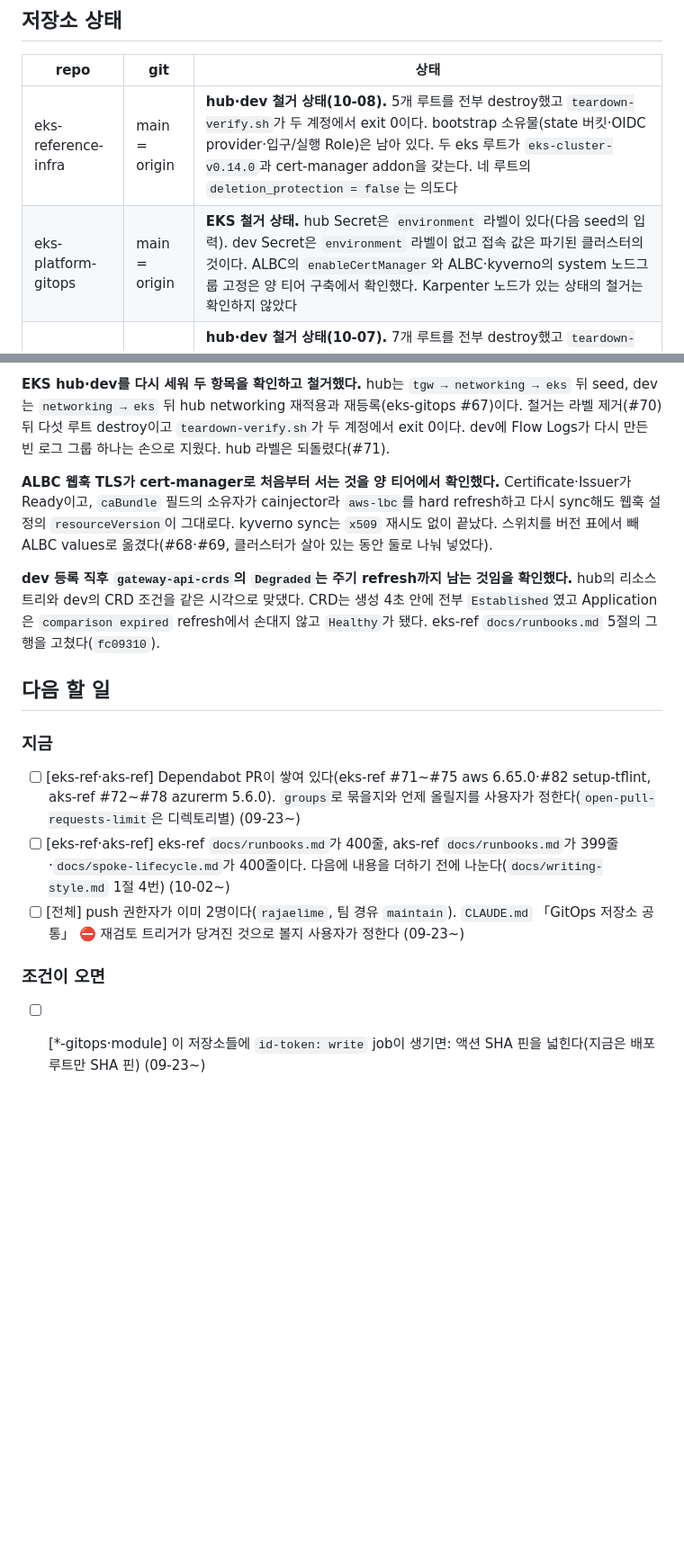
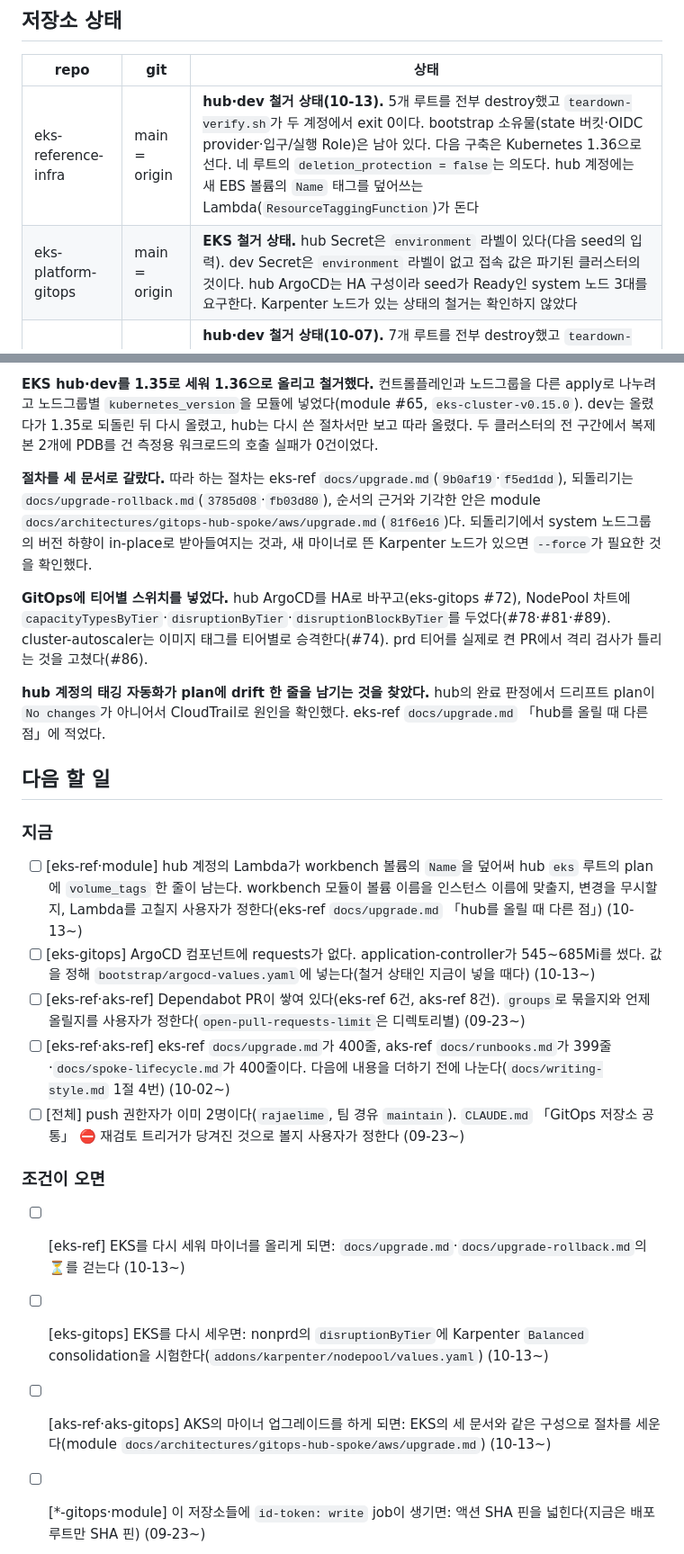
Before and after one commit to skax-ca/iac-module-library, a Markdown page: .claude/session.md, 2 parts joined by grey strips. Shown at 90% size. Drawn GitHub-style; blank space fills up the shorter version.

Commit message:
docs(session): EKS 1.35→1.36 업그레이드·되돌리기 실측과 철거를 기록한다
Co-Authored-By: Claude Opus 5.5 <noreply@anthropic.com>
Claude-Session: https://claude.ai/code/session_01Ucj2omyhbHmkhdaM48J4Bf

```diff
--- a/.claude/session.md
+++ b/.claude/session.md
@@ -7,8 +7,8 @@ session.md를 두지 않는다. 구조와 갱신 절차는 `.claude/rules/sessio
 ## 저장소 상태
 | repo | git | 상태 |
 |------|-----|------|
-| eks-reference-infra | main = origin | **hub·dev 철거 상태(10-08).** 5개 루트를 전부 destroy했고 `teardown-verify.sh`가 두 계정에서 exit 0이다. bootstrap 소유물(state 버킷·OIDC provider·입구/실행 Role)은 남아 있다. 두 eks 루트가 `eks-cluster-v0.14.0`과 cert-manager addon을 갖는다. 네 루트의 `deletion_protection = false`는 의도다 |
-| eks-platform-gitops | main = origin | **EKS 철거 상태.** hub Secret은 `environment` 라벨이 있다(다음 seed의 입력). dev Secret은 `environment` 라벨이 없고 접속 값은 파기된 클러스터의 것이다. ALBC의 `enableCertManager`와 ALBC·kyverno의 system 노드그룹 고정은 양 티어 구축에서 확인했다. Karpenter 노드가 있는 상태의 철거는 확인하지 않았다 |
+| eks-reference-infra | main = origin | **hub·dev 철거 상태(10-13).** 5개 루트를 전부 destroy했고 `teardown-verify.sh`가 두 계정에서 exit 0이다. bootstrap 소유물(state 버킷·OIDC provider·입구/실행 Role)은 남아 있다. 다음 구축은 Kubernetes 1.36으로 선다. 네 루트의 `deletion_protection = false`는 의도다. hub 계정에는 새 EBS 볼륨의 `Name` 태그를 덮어쓰는 Lambda(`ResourceTaggingFunction`)가 돈다 |
+| eks-platform-gitops | main = origin | **EKS 철거 상태.** hub Secret은 `environment` 라벨이 있다(다음 seed의 입력). dev Secret은 `environment` 라벨이 없고 접속 값은 파기된 클러스터의 것이다. hub ArgoCD는 HA 구성이라 seed가 Ready인 system 노드 3대를 요구한다. Karpenter 노드가 있는 상태의 철거는 확인하지 않았다 |
 | aks-reference-infra | main = origin | **hub·dev 철거 상태(10-07).** 7개 루트를 전부 destroy했고 `teardown-verify.sh`가 두 구독에서 exit 0이다. bootstrap 소유물(state Storage Account·App Registration·RG)은 남아 있다. hub 구독은 다른 프로젝트(azure-dmz-hcp)와 공용이다. vWAN `prevent_destroy`·VNet·AKS `deletion_protection`이 `false`인 것은 의도다. 로컬 `az` 기본 구독은 hub다 |
 | aks-platform-gitops | main = origin | **AKS 철거 상태.** hub Secret은 `environment` 라벨이 있다(다음 seed의 입력). dev Secret은 `environment` 라벨이 없고 접속 값은 파기된 클러스터의 것이다 |
 
@@ -16,19 +16,26 @@ session.md를 두지 않는다. 구조와 갱신 절차는 `.claude/rules/sessio
 
-**EKS hub·dev를 다시 세워 두 항목을 확인하고 철거했다.** hub는 `tgw → networking → eks` 뒤 seed, dev는 `networking → eks` 뒤 hub networking 재적용과 재등록(eks-gitops #67)이다. 철거는 라벨 제거(#70) 뒤 다섯 루트 destroy이고 `teardown-verify.sh`가 두 계정에서 exit 0이다. dev에 Flow Logs가 다시 만든 빈 로그 그룹 하나는 손으로 지웠다. hub 라벨은 되돌렸다(#71).
+**EKS hub·dev를 1.35로 세워 1.36으로 올리고 철거했다.** 컨트롤플레인과 노드그룹을 다른 apply로 나누려고 노드그룹별 `kubernetes_version`을 모듈에 넣었다(module #65, `eks-cluster-v0.15.0`). dev는 올렸다가 1.35로 되돌린 뒤 다시 올렸고, hub는 다시 쓴 절차서만 보고 따라 올렸다. 두 클러스터의 전 구간에서 복제본 2개에 PDB를 건 측정용 워크로드의 호출 실패가 0건이었다.
 
-**ALBC 웹훅 TLS가 cert-manager로 처음부터 서는 것을 양 티어에서 확인했다.** Certificate·Issuer가 Ready이고, `caBundle` 필드의 소유자가 cainjector라 `aws-lbc`를 hard refresh하고 다시 sync해도 웹훅 설정의 `resourceVersion`이 그대로다. kyverno sync는 `x509` 재시도 없이 끝났다. 스위치를 버전 표에서 빼 ALBC values로 옮겼다(#68·#69, 클러스터가 살아 있는 동안 둘로 나눠 넣었다).
+**절차를 세 문서로 갈랐다.** 따라 하는 절차는 eks-ref `docs/upgrade.md`(`9b0af19`·`f5ed1dd`), 되돌리기는 `docs/upgrade-rollback.md`(`3785d08`·`fb03d80`), 순서의 근거와 기각한 안은 module `docs/architectures/gitops-hub-spoke/aws/upgrade.md`(`81f6e16`)다. 되돌리기에서 system 노드그룹의 버전 하향이 in-place로 받아들여지는 것과, 새 마이너로 뜬 Karpenter 노드가 있으면 `--force`가 필요한 것을 확인했다.
 
-**dev 등록 직후 `gateway-api-crds`의 `Degraded`는 주기 refresh까지 남는 것임을 확인했다.** hub의 리소스 트리와 dev의 CRD 조건을 같은 시각으로 맞댔다. CRD는 생성 4초 안에 전부 `Established`였고 Application은 `comparison expired` refresh에서 손대지 않고 `Healthy`가 됐다. eks-ref `docs/runbooks.md` 5절의 그 행을 고쳤다(`fc09310`).
+**GitOps에 티어별 스위치를 넣었다.** hub ArgoCD를 HA로 바꾸고(eks-gitops #72), NodePool 차트에 `capacityTypesByTier`·`disruptionByTier`·`disruptionBlockByTier`를 두었다(#78·#81·#89). cluster-autoscaler는 이미지 태그를 티어별로 승격한다(#74). prd 티어를 실제로 켠 PR에서 격리 검사가 틀리는 것을 고쳤다(#86).
+
+**hub 계정의 태깅 자동화가 plan에 drift 한 줄을 남기는 것을 찾았다.** hub의 완료 판정에서 드리프트 plan이 `No changes`가 아니어서 CloudTrail로 원인을 확인했다. eks-ref `docs/upgrade.md` 「hub를 올릴 때 다른 점」에 적었다.
 
 ## 다음 할 일
 
 ### 지금
 
-- [ ] [eks-ref·aks-ref] Dependabot PR이 쌓여 있다(eks-ref #71~#75 aws 6.65.0·#82 setup-tflint, aks-ref #72~#78 azurerm 5.6.0). `groups`로 묶을지와 언제 올릴지를 사용자가 정한다(`open-pull-requests-limit`은 디렉토리별) (09-23~)
-- [ ] [eks-ref·aks-ref] eks-ref `docs/runbooks.md`가 400줄, aks-ref `docs/runbooks.md`가 399줄·`docs/spoke-lifecycle.md`가 400줄이다. 다음에 내용을 더하기 전에 나눈다(`docs/writing-style.md` 1절 4번) (10-02~)
+- [ ] [eks-ref·module] hub 계정의 Lambda가 workbench 볼륨의 `Name`을 덮어써 hub `eks` 루트의 plan에 `volume_tags` 한 줄이 남는다. workbench 모듈이 볼륨 이름을 인스턴스 이름에 맞출지, 변경을 무시할지, Lambda를 고칠지 사용자가 정한다(eks-ref `docs/upgrade.md` 「hub를 올릴 때 다른 점」) (10-13~)
+- [ ] [eks-gitops] ArgoCD 컴포넌트에 requests가 없다. application-controller가 545~685Mi를 썼다. 값을 정해 `bootstrap/argocd-values.yaml`에 넣는다(철거 상태인 지금이 넣을 때다) (10-13~)
+- [ ] [eks-ref·aks-ref] Dependabot PR이 쌓여 있다(eks-ref 6건, aks-ref 8건). `groups`로 묶을지와 언제 올릴지를 사용자가 정한다(`open-pull-requests-limit`은 디렉토리별) (09-23~)
+- [ ] [eks-ref·aks-ref] eks-ref `docs/upgrade.md`가 400줄, aks-ref `docs/runbooks.md`가 399줄·`docs/spoke-lifecycle.md`가 400줄이다. 다음에 내용을 더하기 전에 나눈다(`docs/writing-style.md` 1절 4번) (10-02~)
 - [ ] [전체] push 권한자가 이미 2명이다(`rajaelime`, 팀 경유 `maintain`). `CLAUDE.md` 「GitOps 저장소 공통」 ⛔ 재검토 트리거가 당겨진 것으로 볼지 사용자가 정한다 (09-23~)
 
 ### 조건이 오면
 
+- [ ] [eks-ref] EKS를 다시 세워 마이너를 올리게 되면: `docs/upgrade.md`·`docs/upgrade-rollback.md`의 ⏳를 걷는다 (10-13~)
+- [ ] [eks-gitops] EKS를 다시 세우면: nonprd의 `disruptionByTier`에 Karpenter `Balanced` consolidation을 시험한다(`addons/karpenter/nodepool/values.yaml`) (10-13~)
+- [ ] [aks-ref·aks-gitops] AKS의 마이너 업그레이드를 하게 되면: EKS의 세 문서와 같은 구성으로 절차를 세운다(module `docs/architectures/gitops-hub-spoke/aws/upgrade.md`) (10-13~)
 - [ ] [*-gitops·module] 이 저장소들에 `id-token: write` job이 생기면: 액션 SHA 핀을 넓힌다(지금은 배포 루트만 SHA 핀) (09-23~)
 - [ ] [local] context7이 rate limit에 걸리면: 키를 로컬 설정 `Authorization: Bearer`로 넣는다 (09-23~)
```
Also changed, not shown: other parts of .claude/session.md (+1 -1 lines).
